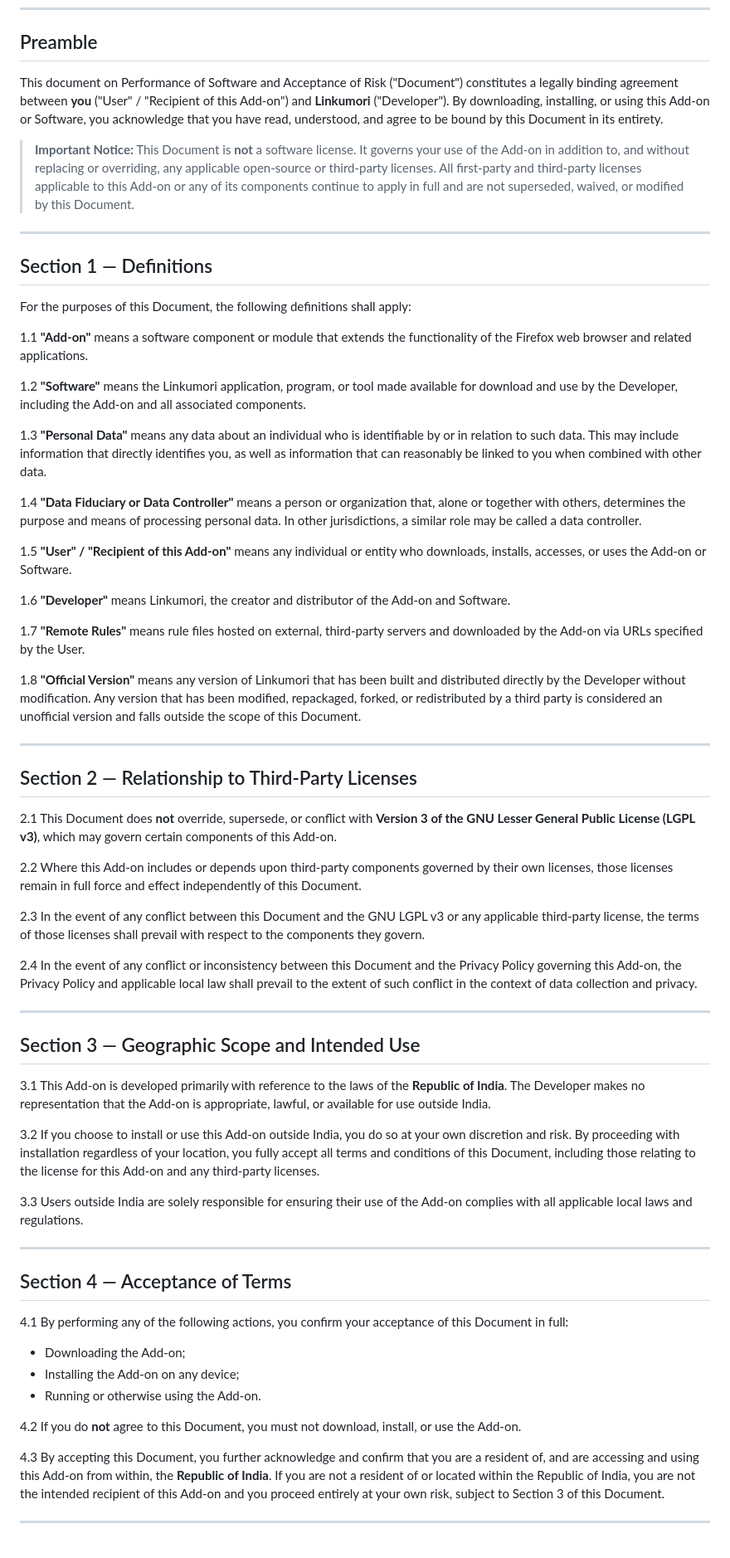
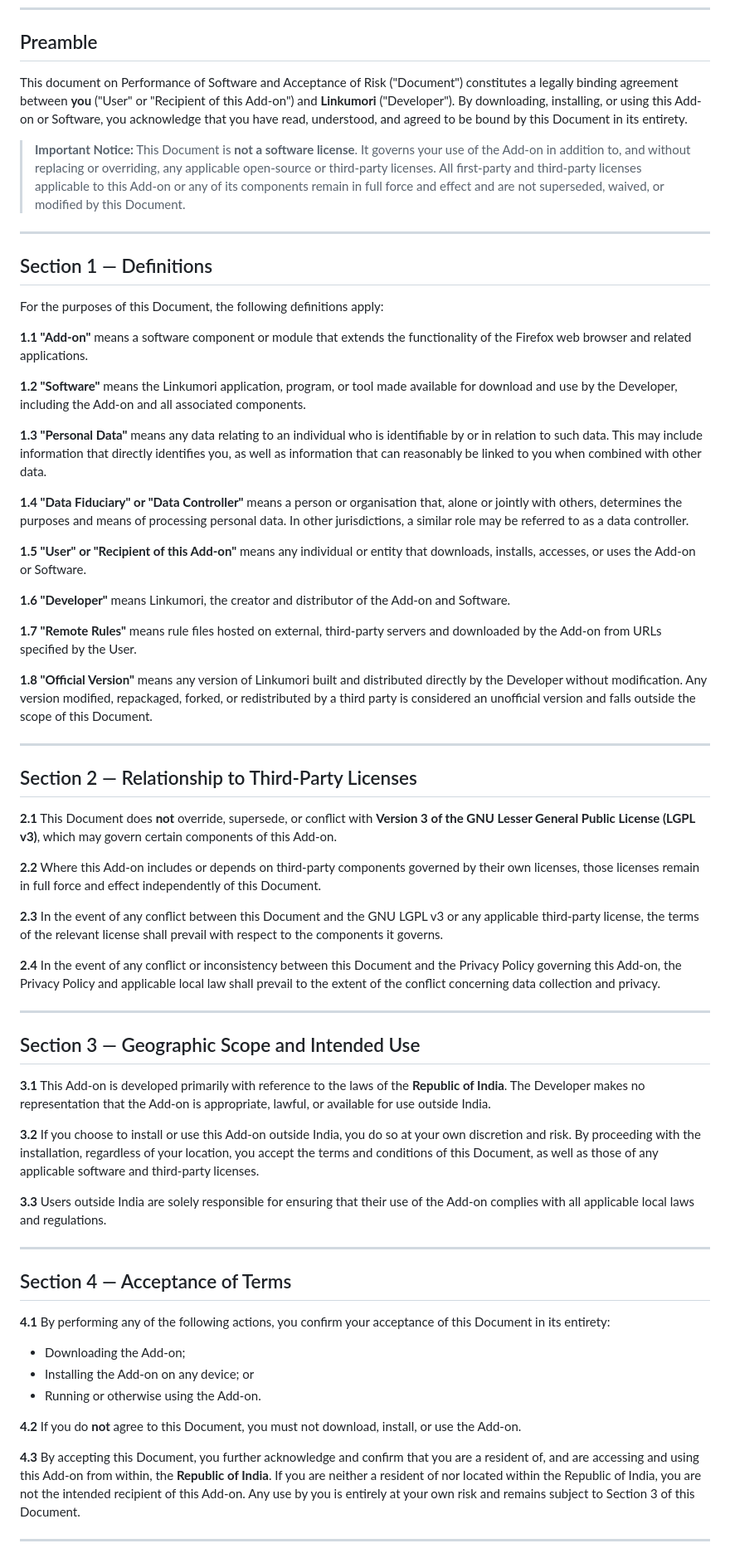
Before and after one commit to Linkumori/Linkumori-Addon, a Markdown page: Linkumori-POSAR.md, the part around one of its changes. Shown at 83% size. Rendered like a GitHub page.

```diff
--- a/Linkumori-POSAR.md
+++ b/Linkumori-POSAR.md
@@ -6,67 +6,67 @@
 
 ## Preamble
 
-This document on Performance of Software and Acceptance of Risk ("Document") constitutes a legally binding agreement between **you** ("User" / "Recipient of this Add-on") and **Linkumori** ("Developer"). By downloading, installing, or using this Add-on or Software, you acknowledge that you have read, understood, and agree to be bound by this Document in its entirety.
+This document on Performance of Software and Acceptance of Risk ("Document") constitutes a legally binding agreement between **you** ("User" or "Recipient of this Add-on") and **Linkumori** ("Developer"). By downloading, installing, or using this Add-on or Software, you acknowledge that you have read, understood, and agreed to be bound by this Document in its entirety.
 
-> **Important Notice:** This Document is **not** a software license. It governs your use of the Add-on in addition to, and without replacing or overriding, any applicable open-source or third-party licenses. All first-party and third-party licenses applicable to this Add-on or any of its components continue to apply in full and are not superseded, waived, or modified by this Document.
+> **Important Notice:** This Document is **not a software license**. It governs your use of the Add-on in addition to, and without replacing or overriding, any applicable open-source or third-party licenses. All first-party and third-party licenses applicable to this Add-on or any of its components remain in full force and effect and are not superseded, waived, or modified by this Document.
 
 ---
 
 ## Section 1 — Definitions
 
-For the purposes of this Document, the following definitions shall apply:
+For the purposes of this Document, the following definitions apply:
 
-1.1 **"Add-on"** means a software component or module that extends the functionality of the Firefox web browser and related applications.
+**1.1 "Add-on"** means a software component or module that extends the functionality of the Firefox web browser and related applications.
 
-1.2 **"Software"** means the Linkumori application, program, or tool made available for download and use by the Developer, including the Add-on and all associated components.
+**1.2 "Software"** means the Linkumori application, program, or tool made available for download and use by the Developer, including the Add-on and all associated components.
 
-1.3 **"Personal Data"** means any data about an individual who is identifiable by or in relation to such data. This may include information that directly identifies you, as well as information that can reasonably be linked to you when combined with other data.
+**1.3 "Personal Data"** means any data relating to an individual who is identifiable by or in relation to such data. This may include information that directly identifies you, as well as information that can reasonably be linked to you when combined with other data.
 
-1.4 **"Data Fiduciary or Data Controller"** means a person or organization that, alone or together with others, determines the purpose and means of processing personal data. In other jurisdictions, a similar role may be called a data controller.
+**1.4 "Data Fiduciary" or "Data Controller"** means a person or organisation that, alone or jointly with others, determines the purposes and means of processing personal data. In other jurisdictions, a similar role may be referred to as a data controller.
 
-1.5 **"User" / "Recipient of this Add-on"** means any individual or entity who downloads, installs, accesses, or uses the Add-on or Software.
+**1.5 "User" or "Recipient of this Add-on"** means any individual or entity that downloads, installs, accesses, or uses the Add-on or Software.
 
-1.6 **"Developer"** means Linkumori, the creator and distributor of the Add-on and Software.
+**1.6 "Developer"** means Linkumori, the creator and distributor of the Add-on and Software.
 
-1.7 **"Remote Rules"** means rule files hosted on external, third-party servers and downloaded by the Add-on via URLs specified by the User.
+**1.7 "Remote Rules"** means rule files hosted on external, third-party servers and downloaded by the Add-on from URLs specified by the User.
 
-1.8 **"Official Version"** means any version of Linkumori that has been built and distributed directly by the Developer without modification. Any version that has been modified, repackaged, forked, or redistributed by a third party is considered an unofficial version and falls outside the scope of this Document.
+**1.8 "Official Version"** means any version of Linkumori built and distributed directly by the Developer without modification. Any version modified, repackaged, forked, or redistributed by a third party is considered an unofficial version and falls outside the scope of this Document.
 
 ---
 
 ## Section 2 — Relationship to Third-Party Licenses
 
-2.1 This Document does **not** override, supersede, or conflict with **Version 3 of the GNU Lesser General Public License (LGPL v3)**, which may govern certain components of this Add-on.
+**2.1** This Document does **not** override, supersede, or conflict with **Version 3 of the GNU Lesser General Public License (LGPL v3)**, which may govern certain components of this Add-on.
 
-2.2 Where this Add-on includes or depends upon third-party components governed by their own licenses, those licenses remain in full force and effect independently of this Document.
+**2.2** Where this Add-on includes or depends on third-party components governed by their own licenses, those licenses remain in full force and effect independently of this Document.
 
-2.3 In the event of any conflict between this Document and the GNU LGPL v3 or any applicable third-party license, the terms of those licenses shall prevail with respect to the components they govern.
+**2.3** In the event of any conflict between this Document and the GNU LGPL v3 or any applicable third-party license, the terms of the relevant license shall prevail with respect to the components it governs.
 
-2.4 In the event of any conflict or inconsistency between this Document and the Privacy Policy governing this Add-on, the Privacy Policy and applicable local law shall prevail to the extent of such conflict in the context of data collection and privacy.
+**2.4** In the event of any conflict or inconsistency between this Document and the Privacy Policy governing this Add-on, the Privacy Policy and applicable local law shall prevail to the extent of the conflict concerning data collection and privacy.
 
 ---
 
 ## Section 3 — Geographic Scope and Intended Use
 
-3.1 This Add-on is developed primarily with reference to the laws of the **Republic of India**. The Developer makes no representation that the Add-on is appropriate, lawful, or available for use outside India.
+**3.1** This Add-on is developed primarily with reference to the laws of the **Republic of India**. The Developer makes no representation that the Add-on is appropriate, lawful, or available for use outside India.
 
-3.2 If you choose to install or use this Add-on outside India, you do so at your own discretion and risk. By proceeding with installation regardless of your location, you fully accept all terms and conditions of this Document, including those relating to the license for this Add-on and any third-party licenses.
+**3.2** If you choose to install or use this Add-on outside India, you do so at your own discretion and risk. By proceeding with the installation, regardless of your location, you accept the terms and conditions of this Document, as well as those of any applicable software and third-party licenses.
 
-3.3 Users outside India are solely responsible for ensuring their use of the Add-on complies with all applicable local laws and regulations.
+**3.3** Users outside India are solely responsible for ensuring that their use of the Add-on complies with all applicable local laws and regulations.
 
 ---
 
 ## Section 4 — Acceptance of Terms
 
-4.1 By performing any of the following actions, you confirm your acceptance of this Document in full:
+**4.1** By performing any of the following actions, you confirm your acceptance of this Document in its entirety:
 
 - Downloading the Add-on;
-- Installing the Add-on on any device;
+- Installing the Add-on on any device; or
 - Running or otherwise using the Add-on.
 
-4.2 If you do **not** agree to this Document, you must not download, install, or use the Add-on.
+**4.2** If you do **not** agree to this Document, you must not download, install, or use the Add-on.
 
-4.3 By accepting this Document, you further acknowledge and confirm that you are a resident of, and are accessing and using this Add-on from within, the **Republic of India**. If you are not a resident of or located within the Republic of India, you are not the intended recipient of this Add-on and you proceed entirely at your own risk, subject to Section 3 of this Document.
+**4.3** By accepting this Document, you further acknowledge and confirm that you are a resident of, and are accessing and using this Add-on from within, the **Republic of India**. If you are neither a resident of nor located within the Republic of India, you are not the intended recipient of this Add-on. Any use by you is entirely at your own risk and remains subject to Section 3 of this Document.
 
 ---
 
```
Also changed, not shown: other parts of Linkumori-POSAR.md (+89 -73 lines).
